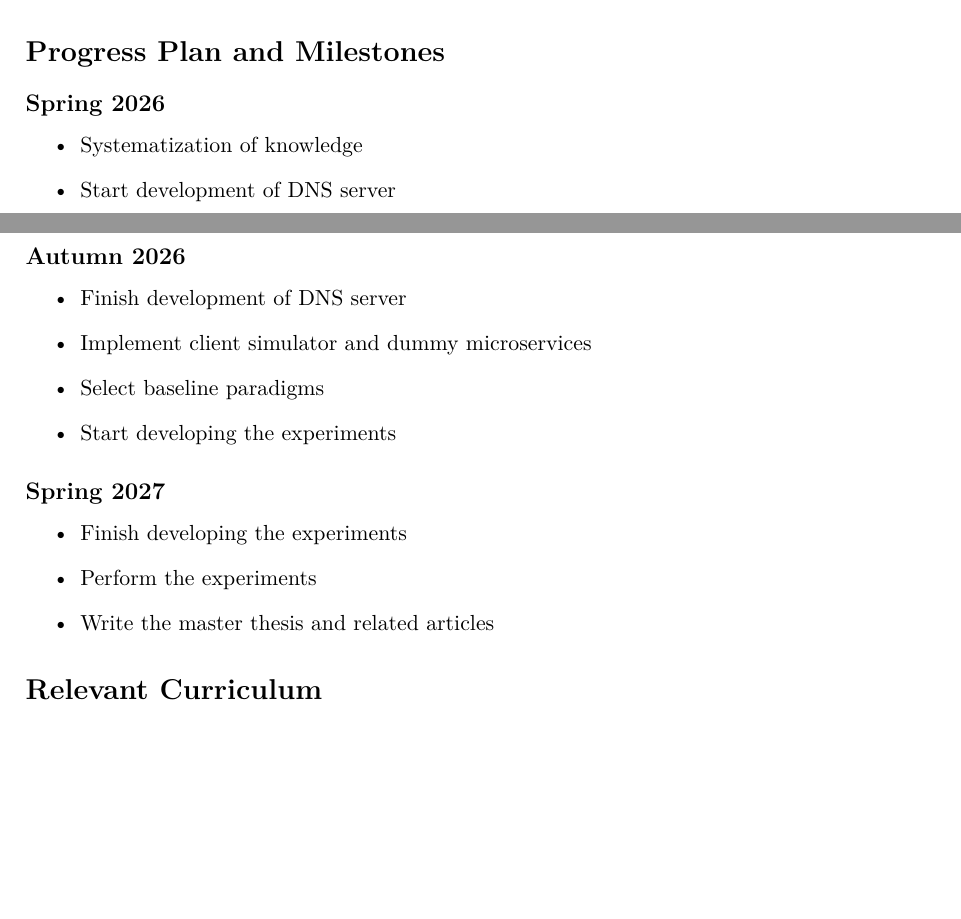
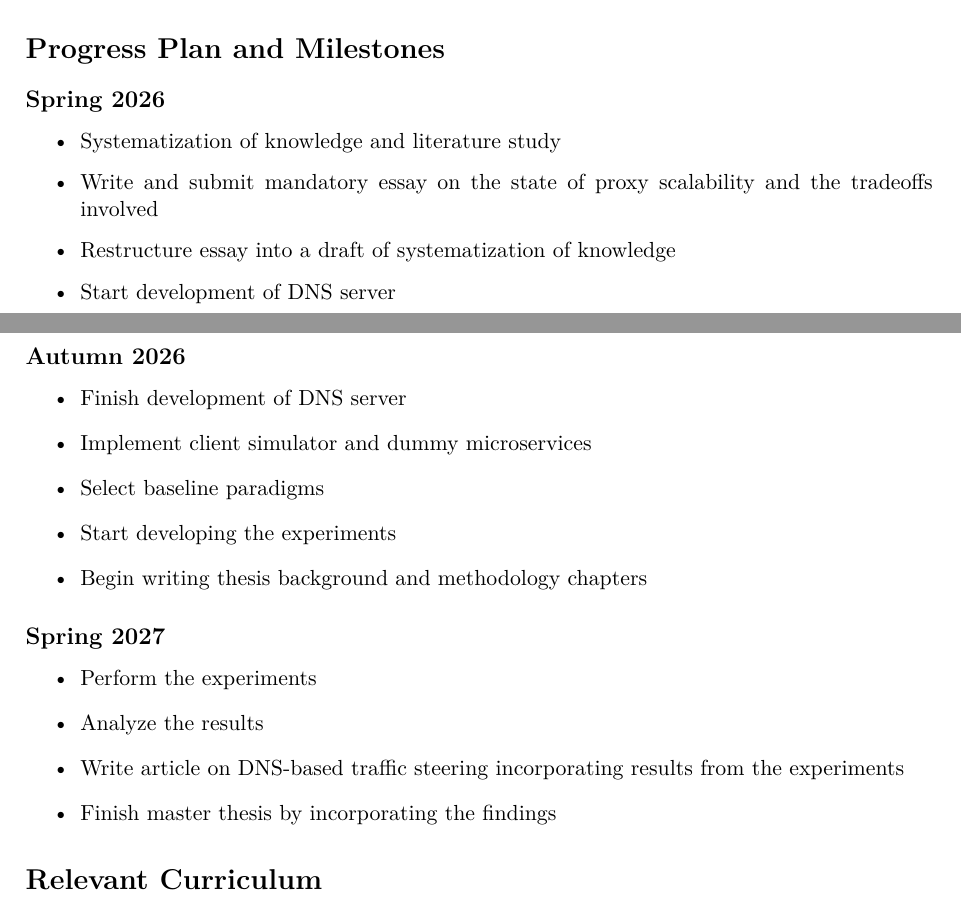
Before and after one commit to Slenderman00/masterplan, a LaTeX document (masterplan.tex): two parts of pages 1 and 2 of 2, joined at a grey line, cut so that both start at the same text, the shorter picture padded with empty space. Compiled offline with pdfLaTeX.

Commit message:
feat: updated master plan

```diff
--- a/masterplan.tex
+++ b/masterplan.tex
@@ -35,7 +35,9 @@ We will design and implement a minimal DNS-server tailored to function as a Kube
 
 \subsection*{Spring 2026}
 \begin{itemize}
-    \item Systematization of knowledge
+    \item Systematization of knowledge and literature study
+    \item Write and submit mandatory essay on the state of proxy scalability and the tradeoffs involved
+    \item Restructure essay into a draft of systematization of knowledge
     \item Start development of DNS server
 \end{itemize}
 
@@ -45,13 +47,15 @@ We will design and implement a minimal DNS-server tailored to function as a Kube
     \item Implement client simulator and dummy microservices
     \item Select baseline paradigms
     \item Start developing the experiments
+    \item Begin writing thesis background and methodology chapters
 \end{itemize}
 
 \subsection*{Spring 2027}
 \begin{itemize}
-    \item Finish developing the experiments
     \item Perform the experiments
-    \item Write the master thesis and related articles
+    \item Analyze the results
+    \item Write article on DNS-based traffic steering incorporating results from the experiments
+    \item Finish master thesis by incorporating the findings
 \end{itemize}
 
 \section*{Relevant Curriculum}
```
Also changed, not shown: masterplan.pdf, 4 other files.
